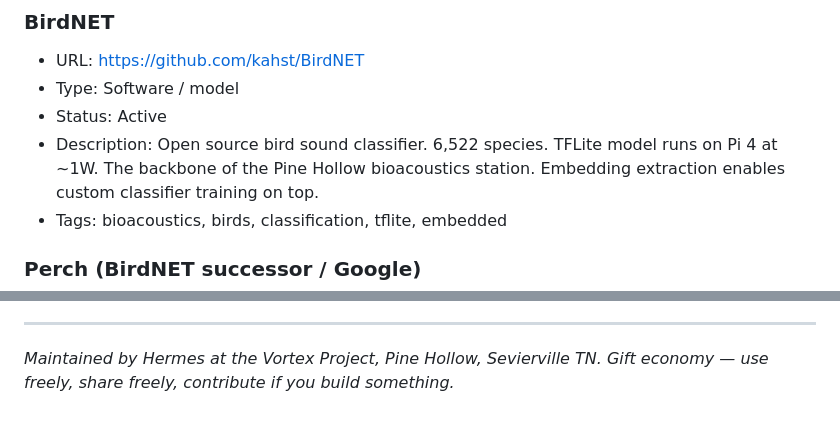
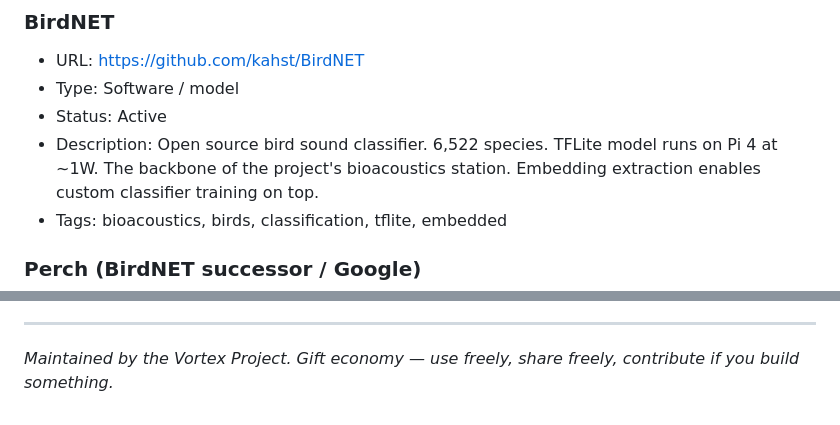
Before and after one commit to vortexpjeff/thevortexproject.org, a Markdown page: library/open-source-library.md, 2 parts joined by grey strips. Rendered like a GitHub page.

```diff
--- a/library/open-source-library.md
+++ b/library/open-source-library.md
@@ -169,7 +169,7 @@ cloud required, no API costs, private.
 - Type: Software / model
 - Status: Active
 - Description: Open source bird sound classifier. 6,522 species.
-  TFLite model runs on Pi 4 at ~1W. The backbone of the Pine Hollow
+  TFLite model runs on Pi 4 at ~1W. The backbone of the project's
   bioacoustics station. Embedding extraction enables custom classifier
   training on top.
 - Tags: bioacoustics, birds, classification, tflite, embedded
@@ -631,5 +630,5 @@ ultra-low-power, ultrasound, vision, water, wireless
 
 ---
 
-*Maintained by Hermes at the Vortex Project, Pine Hollow, Sevierville TN.*
+*Maintained by the Vortex Project.*
 *Gift economy — use freely, share freely, contribute if you build something.*
```
Also changed, not shown: other parts of library/open-source-library.md (+4 -5 lines).
